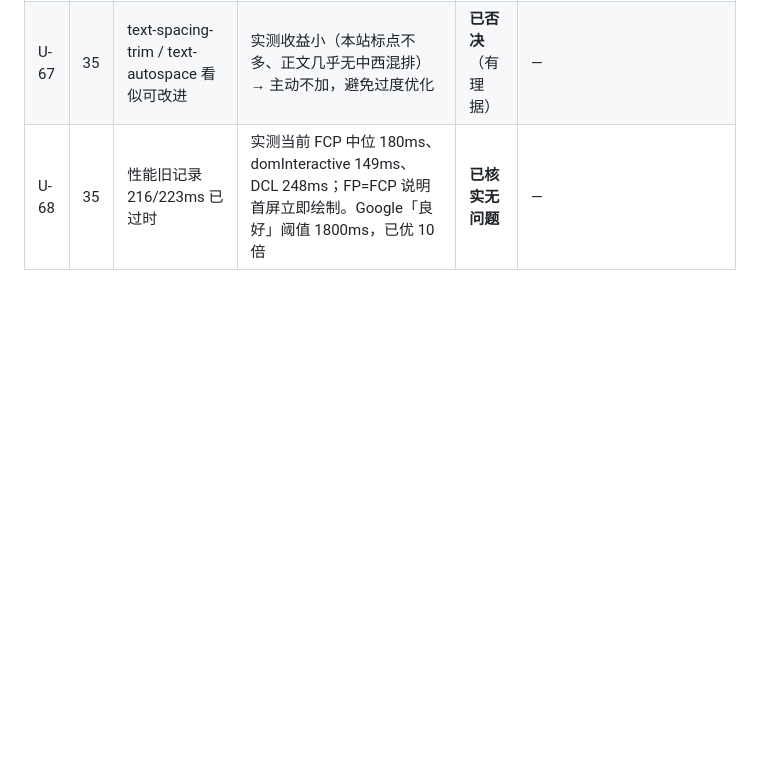
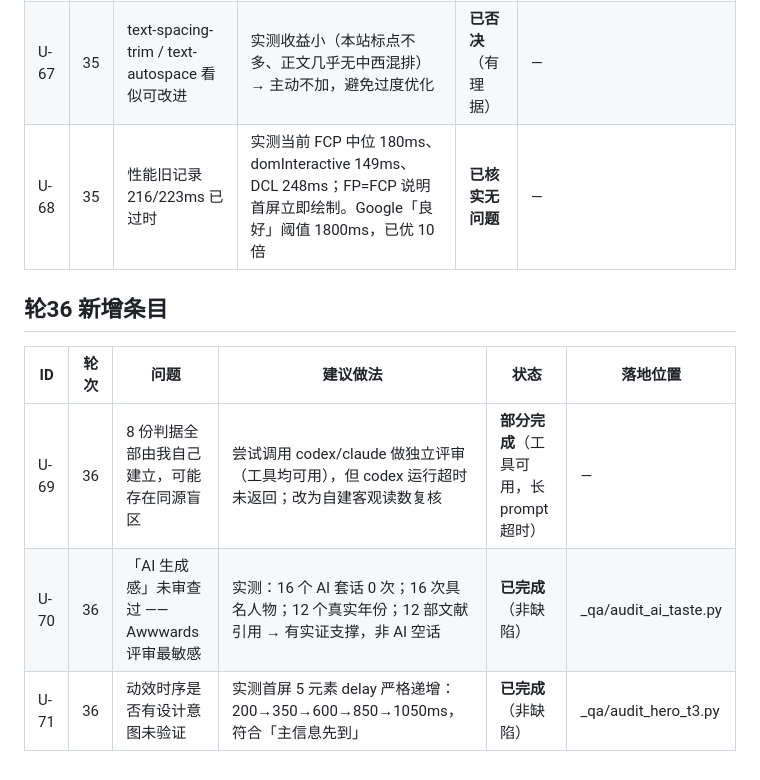
Before and after one commit to lxh113377/donggu-phoenix, a Markdown page: memory/09-upgrade-ledger.md, the part around the change. GitHub-like rendering; blank space fills up the shorter version.

```diff
--- a/memory/09-upgrade-ledger.md
+++ b/memory/09-upgrade-ledger.md
@@ -179,3 +179,10 @@
 | U-66 | 35 | 中文排版从未被工程化检查（避头尾/标点挤压/中西文间距/行长） | 逐项实测：标点行首 0 处、正文混排 0 处、keep-all 无溢出 → **无缺陷**；固化为 cjk_typography_test.py 4 条判据 | **已完成**（非缺陷） | tools/cjk_typography_test.py |
 | U-67 | 35 | text-spacing-trim / text-autospace 看似可改进 | 实测收益小（本站标点不多、正文几乎无中西混排）→ 主动不加，避免过度优化 | **已否决**（有理据） | — |
 | U-68 | 35 | 性能旧记录 216/223ms 已过时 | 实测当前 FCP 中位 180ms、domInteractive 149ms、DCL 248ms；FP=FCP 说明首屏立即绘制。Google「良好」阈值 1800ms，已优 10 倍 | **已核实无问题** | — |
+## 轮36 新增条目
+
+| ID | 轮次 | 问题 | 建议做法 | 状态 | 落地位置 |
+|---|---|---|---|---|---|
+| U-69 | 36 | 8 份判据全部由我自己建立，可能存在同源盲区 | 尝试调用 codex/claude 做独立评审（工具均可用），但 codex 运行超时未返回；改为自建客观读数复核 | **部分完成**（工具可用，长 prompt 超时） | — |
+| U-70 | 36 | 「AI 生成感」未审查过 —— Awwwards 评审最敏感 | 实测：16 个 AI 套话 0 次；16 次具名人物；12 个真实年份；12 部文献引用 → 有实证支撑，非 AI 空话 | **已完成**（非缺陷） | _qa/audit_ai_taste.py |
+| U-71 | 36 | 动效时序是否有设计意图未验证 | 实测首屏 5 元素 delay 严格递增：200→350→600→850→1050ms，符合「主信息先到」 | **已完成**（非缺陷） | _qa/audit_hero_t3.py |
```
Also changed, not shown: memory/08-verify.md (+48 -0 lines).
